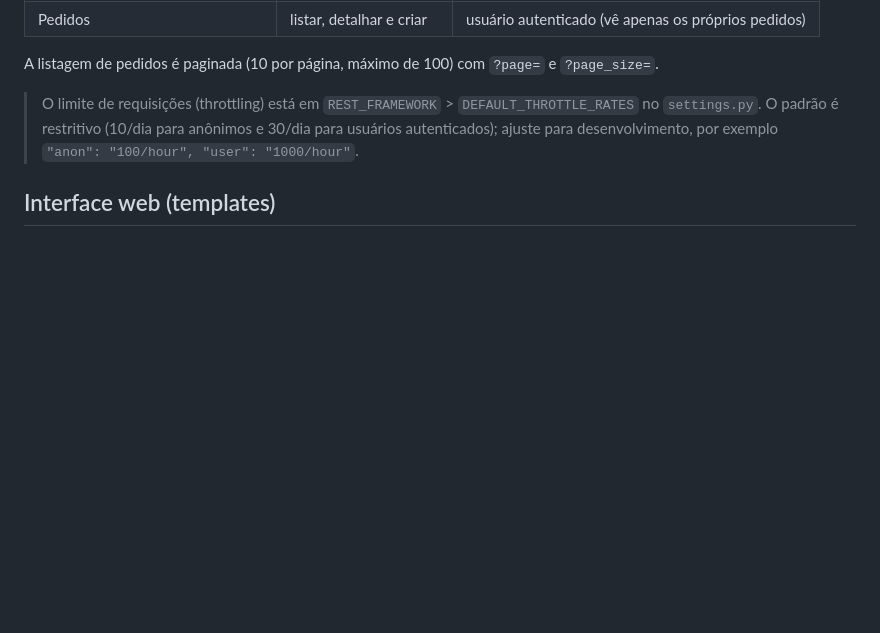
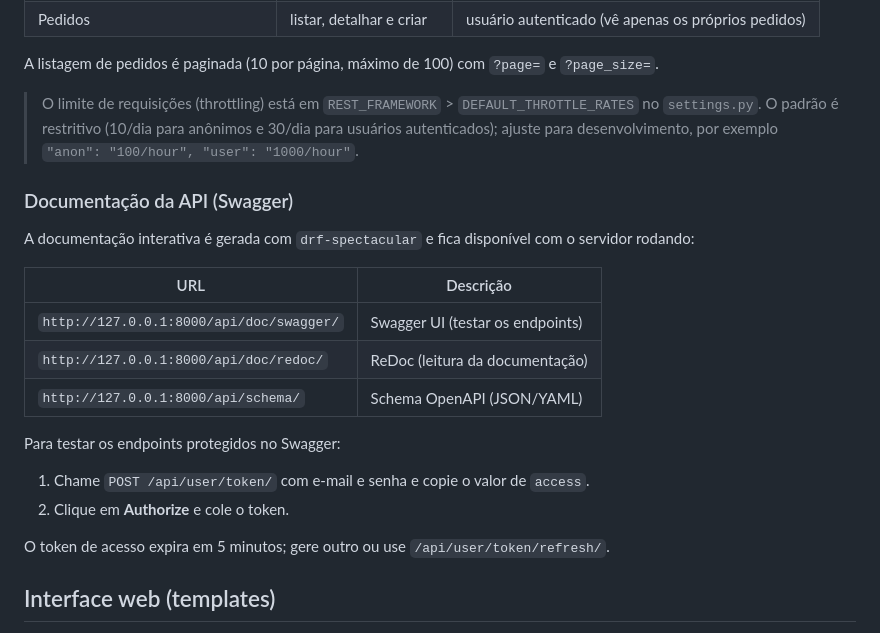
Before and after one commit to fabio-Silva-E/Servico-de-API-para-Estacao-de-Trem, a Markdown page: README.md, the part around the change. GitHub-like rendering; blank space fills up the shorter version.

Commit message:
added r swagger in README.md

```diff
--- a/README.md
+++ b/README.md
@@ -126,6 +126,23 @@ A listagem de pedidos é paginada (10 por página, máximo de 100) com `?page=`
 
 > O limite de requisições (throttling) está em `REST_FRAMEWORK` > `DEFAULT_THROTTLE_RATES` no `settings.py`. O padrão é restritivo (10/dia para anônimos e 30/dia para usuários autenticados); ajuste para desenvolvimento, por exemplo `"anon": "100/hour", "user": "1000/hour"`.
 
+### Documentação da API (Swagger)
+
+A documentação interativa é gerada com `drf-spectacular` e fica disponível com o servidor rodando:
+
+| URL | Descrição |
+|-----|-----------|
+| `http://127.0.0.1:8000/api/doc/swagger/` | Swagger UI (testar os endpoints) |
+| `http://127.0.0.1:8000/api/doc/redoc/` | ReDoc (leitura da documentação) |
+| `http://127.0.0.1:8000/api/schema/` | Schema OpenAPI (JSON/YAML) |
+
+Para testar os endpoints protegidos no Swagger:
+
+1. Chame `POST /api/user/token/` com e-mail e senha e copie o valor de `access`.
+2. Clique em **Authorize** e cole o token.
+
+O token de acesso expira em 5 minutos; gere outro ou use `/api/user/token/refresh/`.
+
 ## Interface web (templates)
 
 Além da API, o projeto tem telas em HTML na pasta `templates/`, separadas por funcionalidade. As páginas são estáticas e consomem a API com JavaScript (`fetch`), autenticando com o JWT guardado no `localStorage`. O token de acesso é renovado automaticamente pelo endpoint de refresh.
```
